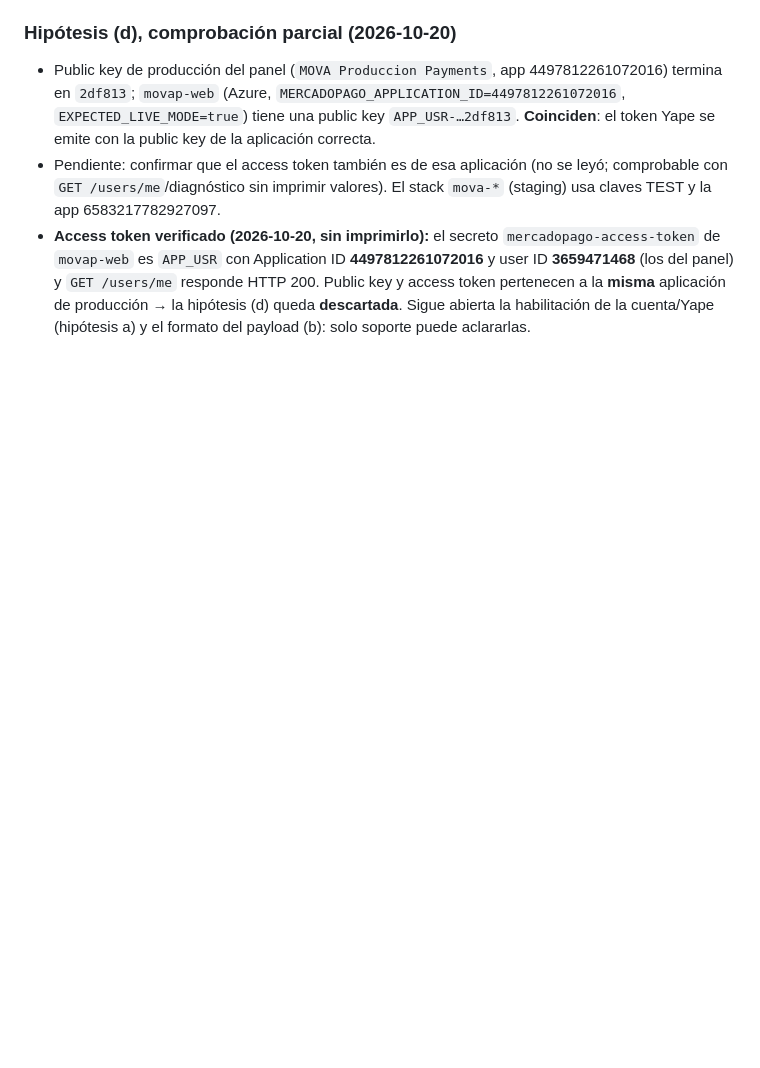
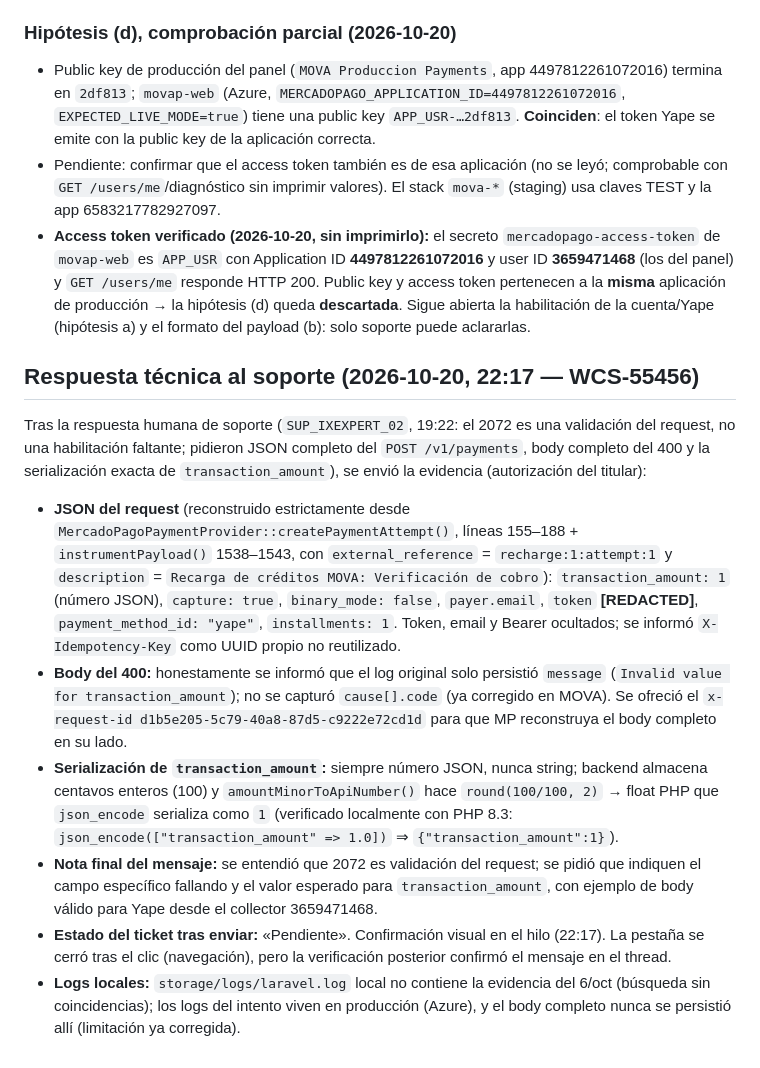
Before and after one commit to Abel-Castill0/MOVA, a Markdown page: docs/release/MERCADOPAGO_SUPPORT_CASE_2072.md, the part around the change. Drawn GitHub-style; blank space fills up the shorter version.

Commit message:
docs: WCS-55456 technical evidence reply (JSON payload, 400 body, amount serialization), ledger updated

```diff
--- a/docs/release/MERCADOPAGO_SUPPORT_CASE_2072.md
+++ b/docs/release/MERCADOPAGO_SUPPORT_CASE_2072.md
@@ -101,3 +101,14 @@ Necesito saber: (1) si mi cuenta/aplicación de cobro requiere una habilitación
 - Public key de producción del panel (`MOVA Produccion Payments`, app 4497812261072016) termina en `2df813`; `movap-web` (Azure, `MERCADOPAGO_APPLICATION_ID=4497812261072016`, `EXPECTED_LIVE_MODE=true`) tiene una public key `APP_USR-…2df813`. **Coinciden**: el token Yape se emite con la public key de la aplicación correcta.
 - Pendiente: confirmar que el access token también es de esa aplicación (no se leyó; comprobable con `GET /users/me`/diagnóstico sin imprimir valores). El stack `mova-*` (staging) usa claves TEST y la app 6583217782927097.
 - **Access token verificado (2026-10-20, sin imprimirlo):** el secreto `mercadopago-access-token` de `movap-web` es `APP_USR` con Application ID **4497812261072016** y user ID **3659471468** (los del panel) y `GET /users/me` responde HTTP 200. Public key y access token pertenecen a la **misma** aplicación de producción → la hipótesis (d) queda **descartada**. Sigue abierta la habilitación de la cuenta/Yape (hipótesis a) y el formato del payload (b): solo soporte puede aclararlas.
+
+## Respuesta técnica al soporte (2026-10-20, 22:17 — WCS-55456)
+
+Tras la respuesta humana de soporte (`SUP_IXEXPERT_02`, 19:22: el 2072 es una validación del request, no una habilitación faltante; pidieron JSON completo del `POST /v1/payments`, body completo del 400 y la serialización exacta de `transaction_amount`), se envió la evidencia (autorización del titular):
+
+- **JSON del request** (reconstruido estrictamente desde `MercadoPagoPaymentProvider::createPaymentAttempt()`, líneas 155–188 + `instrumentPayload()` 1538–1543, con `external_reference` = `recharge:1:attempt:1` y `description` = `Recarga de créditos MOVA: Verificación de cobro`): `transaction_amount: 1` (número JSON), `capture: true`, `binary_mode: false`, `payer.email`, `token` **[REDACTED]**, `payment_method_id: "yape"`, `installments: 1`. Token, email y Bearer ocultados; se informó `X-Idempotency-Key` como UUID propio no reutilizado.
+- **Body del 400:** honestamente se informó que el log original solo persistió `message` (`Invalid value for transaction_amount`); no se capturó `cause[].code` (ya corregido en MOVA). Se ofreció el `x-request-id d1b5e205-5c79-40a8-87d5-c9222e72cd1d` para que MP reconstruya el body completo en su lado.
+- **Serialización de `transaction_amount`:** siempre número JSON, nunca string; backend almacena centavos enteros (100) y `amountMinorToApiNumber()` hace `round(100/100, 2)` → float PHP que `json_encode` serializa como `1` (verificado localmente con PHP 8.3: `json_encode(["transaction_amount" => 1.0])` ⇒ `{"transaction_amount":1}`).
+- **Nota final del mensaje:** se entendió que 2072 es validación del request; se pidió que indiquen el campo específico fallando y el valor esperado para `transaction_amount`, con ejemplo de body válido para Yape desde el collector 3659471468.
+- **Estado del ticket tras enviar:** «Pendiente». Confirmación visual en el hilo (22:17). La pestaña se cerró tras el clic (navegación), pero la verificación posterior confirmó el mensaje en el thread.
+- **Logs locales:** `storage/logs/laravel.log` local no contiene la evidencia del 6/oct (búsqueda sin coincidencias); los logs del intento viven en producción (Azure), y el body completo nunca se persistió allí (limitación ya corregida).
```
Also changed, not shown: docs/release/MOVA_V1_COMPLETION_LEDGER.md (+2 -1 lines).
